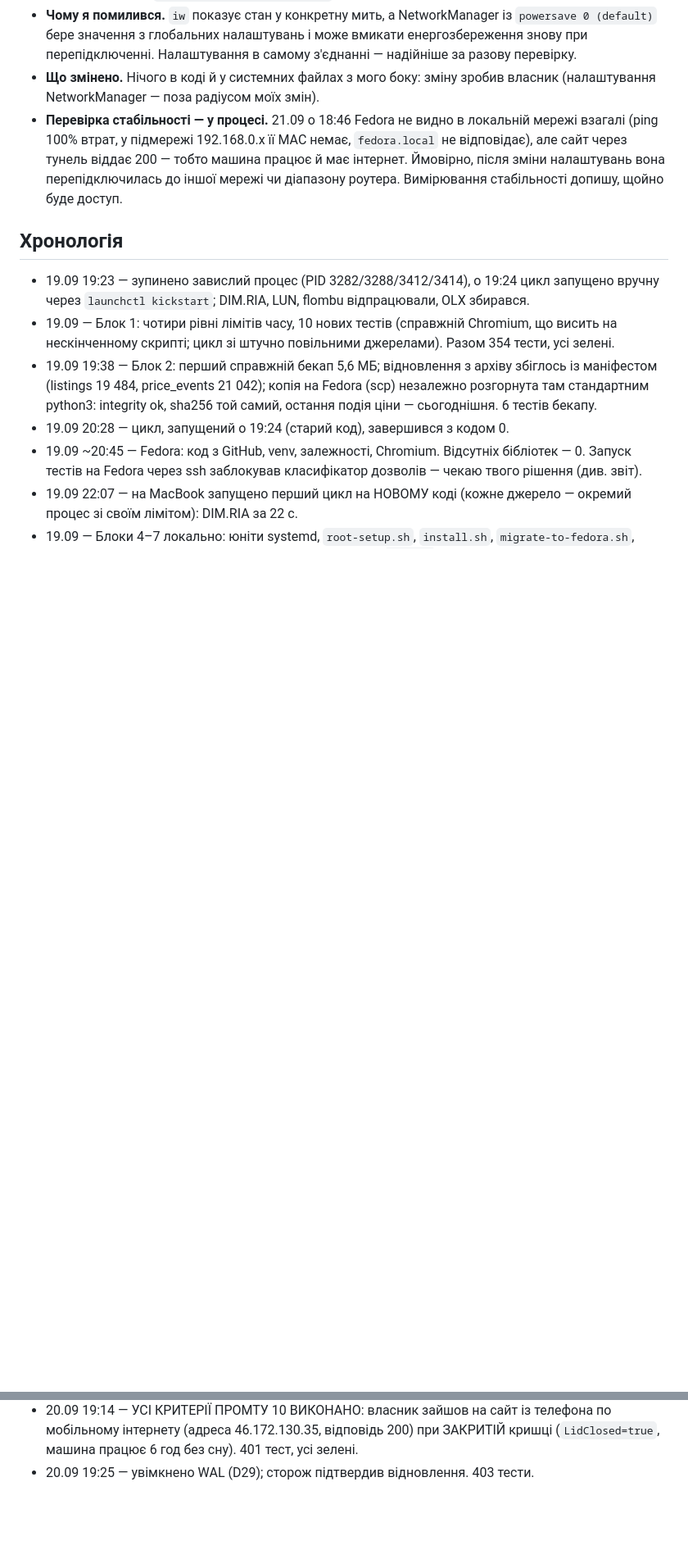
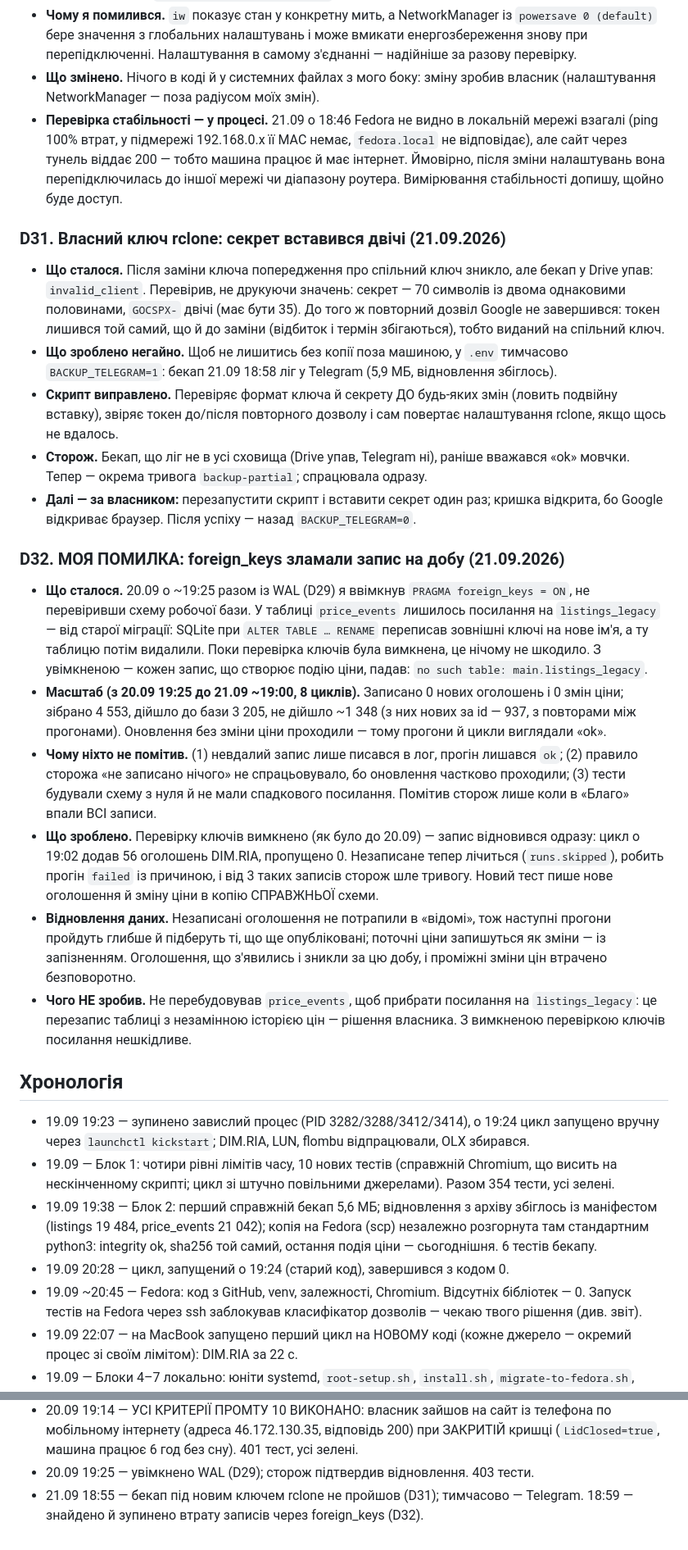
Before and after one commit to Vasia228-web/Monitoring-CRM, a Markdown page: implementation-notes.md, 2 parts joined by grey strips. Shown at 82% size. Rendered like a GitHub page; blank space fills up the shorter version.

Commit message:
Журнал: D31 (секрет rclone двічі), D32 (моя помилка з foreign_keys — масштаб і відновлення)
Co-Authored-By: Claude Opus 5 <noreply@anthropic.com>

```diff
--- a/implementation-notes.md
+++ b/implementation-notes.md
@@ -354,6 +354,54 @@
   перепідключилась до іншої мережі чи діапазону роутера. Вимірювання
   стабільності допишу, щойно буде доступ.
 
+### D31. Власний ключ rclone: секрет вставився двічі (21.09.2026)
+- **Що сталося.** Після заміни ключа попередження про спільний ключ зникло, але
+  бекап у Drive упав: `invalid_client`. Перевірив, не друкуючи значень:
+  секрет — 70 символів із двома однаковими половинами, `GOCSPX-` двічі (має бути
+  35). До того ж повторний дозвіл Google не завершився: токен лишився той самий,
+  що й до заміни (відбиток і термін збігаються), тобто виданий на спільний ключ.
+- **Що зроблено негайно.** Щоб не лишитись без копії поза машиною, у `.env`
+  тимчасово `BACKUP_TELEGRAM=1`: бекап 21.09 18:58 ліг у Telegram (5,9 МБ,
+  відновлення збіглось).
+- **Скрипт виправлено.** Перевіряє формат ключа й секрету ДО будь-яких змін
+  (ловить подвійну вставку), звіряє токен до/після повторного дозволу і сам
+  повертає налаштування rclone, якщо щось не вдалось.
+- **Сторож.** Бекап, що ліг не в усі сховища (Drive упав, Telegram ні), раніше
+  вважався «ok» мовчки. Тепер — окрема тривога `backup-partial`; спрацювала
+  одразу.
+- **Далі — за власником:** перезапустити скрипт і вставити секрет один раз;
+  кришка відкрита, бо Google відкриває браузер. Після успіху — назад
+  `BACKUP_TELEGRAM=0`.
+
+### D32. МОЯ ПОМИЛКА: foreign_keys зламали запис на добу (21.09.2026)
+- **Що сталося.** 20.09 о ~19:25 разом із WAL (D29) я ввімкнув
+  `PRAGMA foreign_keys = ON`, не перевіривши схему робочої бази. У таблиці
+  `price_events` лишилось посилання на `listings_legacy` — від старої міграції:
+  SQLite при `ALTER TABLE … RENAME` переписав зовнішні ключі на нове ім'я, а ту
+  таблицю потім видалили. Поки перевірка ключів була вимкнена, це нічому не
+  шкодило. З увімкненою — кожен запис, що створює подію ціни, падав:
+  `no such table: main.listings_legacy`.
+- **Масштаб (з 20.09 19:25 до 21.09 ~19:00, 8 циклів).** Записано 0 нових
+  оголошень і 0 змін ціни; зібрано 4 553, дійшло до бази 3 205, не дійшло
+  ~1 348 (з них нових за id — 937, з повторами між прогонами). Оновлення без
+  зміни ціни проходили — тому прогони й цикли виглядали «ok».
+- **Чому ніхто не помітив.** (1) невдалий запис лише писався в лог, прогін
+  лишався `ok`; (2) правило сторожа «не записано нічого» не спрацьовувало, бо
+  оновлення частково проходили; (3) тести будували схему з нуля й не мали
+  спадкового посилання. Помітив сторож лише коли в «Благо» впали ВСІ записи.
+- **Що зроблено.** Перевірку ключів вимкнено (як було до 20.09) — запис
+  відновився одразу: цикл о 19:02 додав 56 оголошень DIM.RIA, пропущено 0.
+  Незаписане тепер лічиться (`runs.skipped`), робить прогін `failed` із
+  причиною, і від 3 таких записів сторож шле тривогу. Новий тест пише нове
+  оголошення й зміну ціни в копію СПРАВЖНЬОЇ схеми.
+- **Відновлення даних.** Незаписані оголошення не потрапили в «відомі», тож
+  наступні прогони пройдуть глибше й підберуть ті, що ще опубліковані; поточні
+  ціни запишуться як зміни — із запізненням. Оголошення, що з'явились і зникли
+  за цю добу, і проміжні зміни цін втрачено безповоротно.
+- **Чого НЕ зробив.** Не перебудовував `price_events`, щоб прибрати посилання на
+  `listings_legacy`: це перезапис таблиці з незамінною історією цін — рішення
+  власника. З вимкненою перевіркою ключів посилання нешкідливе.
+
 ## Хронологія
 - 19.09 19:23 — зупинено завислий процес (PID 3282/3288/3412/3414), о 19:24
   цикл запущено вручну через `launchctl kickstart`; DIM.RIA, LUN, flombu
@@ -421,3 +469,5 @@
   ЗАКРИТІЙ кришці (`LidClosed=true`, машина працює 6 год без сну).
   401 тест, усі зелені.
 - 20.09 19:25 — увімкнено WAL (D29); сторож підтвердив відновлення. 403 тести.
+- 21.09 18:55 — бекап під новим ключем rclone не пройшов (D31); тимчасово —
+  Telegram. 18:59 — знайдено й зупинено втрату записів через foreign_keys (D32).
```
